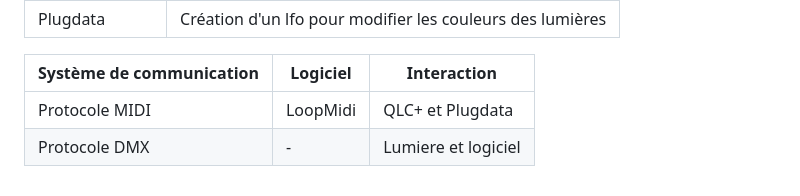
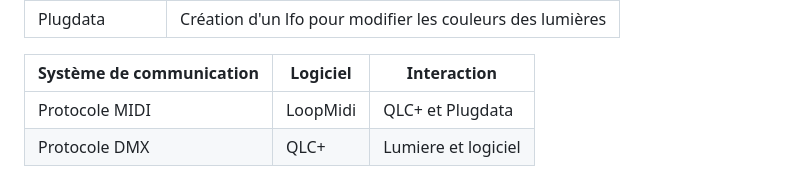
Before and after one commit to audreydandurand/docsify-scenarisation-audrey, a Markdown page: README.md, the part around the change. GitHub-like rendering.

Commit message:
Update README.md ajustement protocole communication

```diff
--- a/README.md
+++ b/README.md
@@ -63,4 +63,4 @@ Divers médias sont utilisés pour cette installation.
 | Système de communication  | Logiciel    | Interaction |
 | -------- | ------- |------- |
 | Protocole MIDI  |  LoopMidi  | QLC+ et Plugdata  |
-| Protocole DMX  |  -  | Lumiere et logiciel  |
+| Protocole DMX  |  QLC+  | Lumiere et logiciel  |
```
